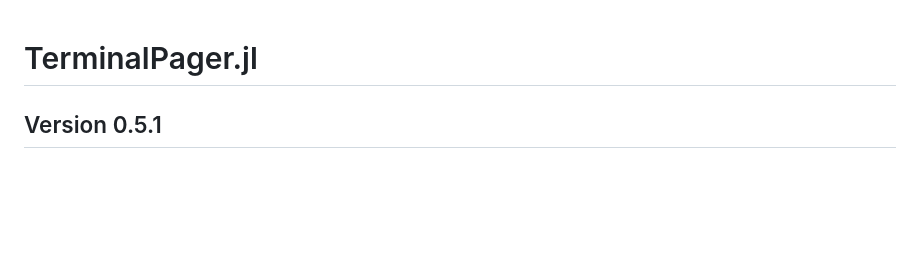
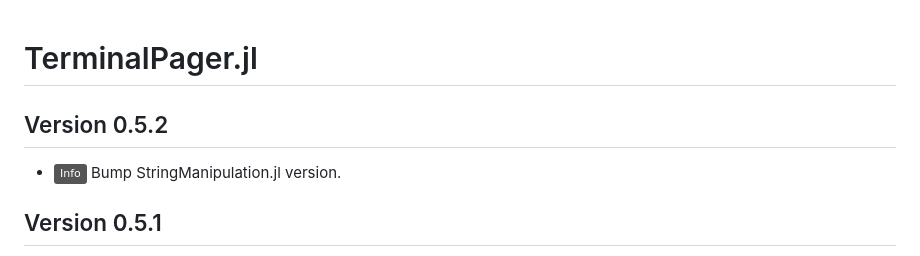
Before and after one commit to ronisbr/TerminalPager.jl, a Markdown page: CHANGELOG.md, the part around the change. Drawn GitHub-style; badges without logos; blank space fills up the shorter version.

Commit message:
:books: Update CHANGELOG.md

```diff
--- a/CHANGELOG.md
+++ b/CHANGELOG.md
@@ -1,5 +1,10 @@
 TerminalPager.jl
 ================
+
+Version 0.5.2
+-------------
+
+- ![Info][badge-info] Bump StringManipulation.jl version.
 
 Version 0.5.1
 -------------
```
